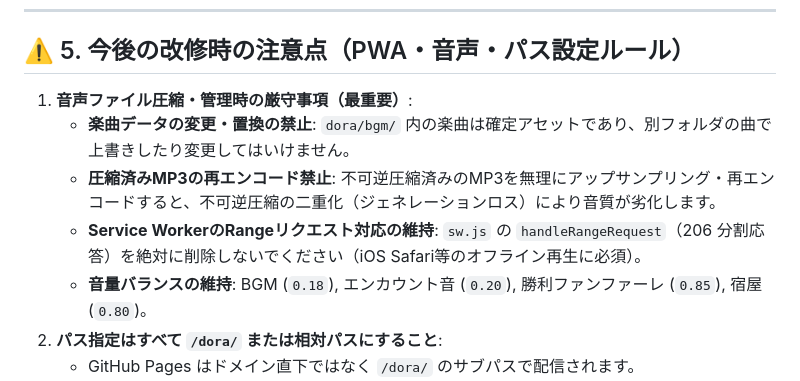
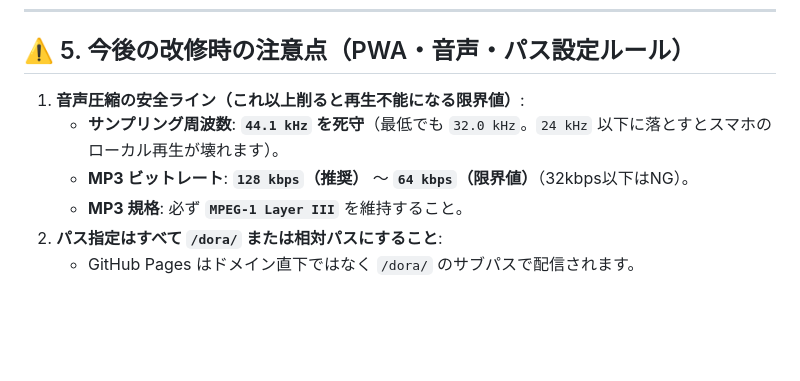
Before and after one commit to kenkenpa7/dora, a Markdown page: README.md, the part around the change. Drawn GitHub-style; blank space fills up the shorter version.

```diff
--- a/README.md
+++ b/README.md
@@ -88,11 +88,10 @@ git push origin main
 
 ## ⚠️ 5. 今後の改修時の注意点（PWA・音声・パス設定ルール）
 
-1. **音声ファイル圧縮・管理時の厳守事項（最重要）**:
-   * **楽曲データの変更・置換の禁止**: `dora/bgm/` 内の楽曲は確定アセットであり、別フォルダの曲で上書きしたり変更してはいけません。
-   * **圧縮済みMP3の再エンコード禁止**: 不可逆圧縮済みのMP3を無理にアップサンプリング・再エンコードすると、不可逆圧縮の二重化（ジェネレーションロス）により音質が劣化します。
-   * **Service WorkerのRangeリクエスト対応の維持**: `sw.js` の `handleRangeRequest`（206 分割応答）を絶対に削除しないでください（iOS Safari等のオフライン再生に必須）。
-   * **音量バランスの維持**: BGM (`0.18`), エンカウント音 (`0.20`), 勝利ファンファーレ (`0.85`), 宿屋 (`0.80`)。
+1. **音声圧縮の安全ライン（これ以上削ると再生不能になる限界値）**:
+   * **サンプリング周波数**: **`44.1 kHz` を死守**（最低でも `32.0 kHz`。`24 kHz` 以下に落とすとスマホのローカル再生が壊れます）。
+   * **MP3 ビットレート**: **`128 kbps`（推奨）** 〜 **`64 kbps`（限界値）**（32kbps以下はNG）。
+   * **MP3 規格**: 必ず **`MPEG-1 Layer III`** を維持すること。
 2. **パス指定はすべて `/dora/` または相対パスにすること**:
    * GitHub Pages はドメイン直下ではなく `/dora/` のサブパスで配信されます。
    * 新しいファイルや音源を追加した場合は、以下の2ファイルにもパスを追記してください：
```
Also changed, not shown: プロジェクト開発全記録_引継ぎ書.md (+10 -19 lines).
